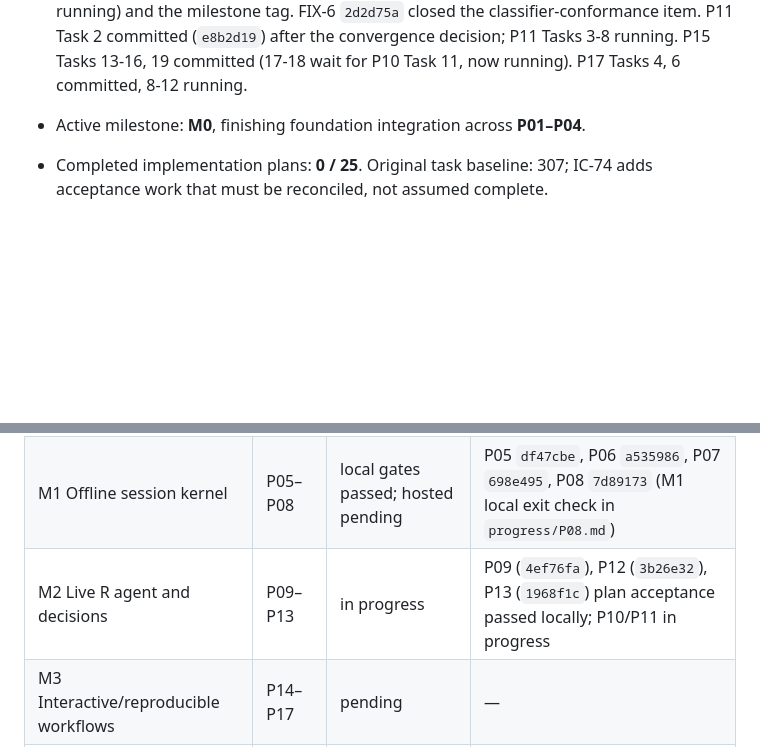
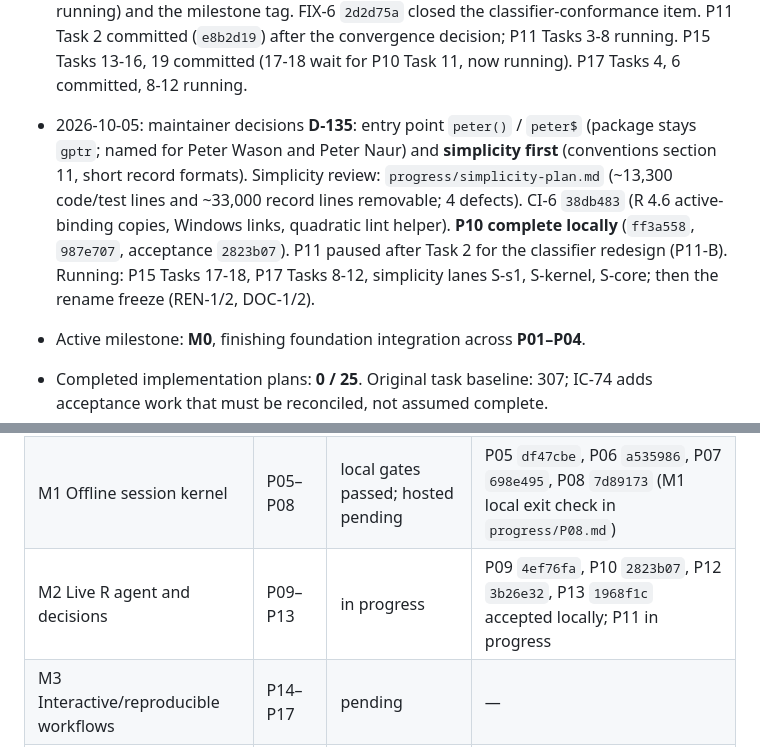
Before and after one commit to Broccolito/gptr, a Markdown page: dev/PROGRESS.md, 2 parts joined by grey strips. Rendered like a GitHub page; blank space fills up the shorter version.

Commit message:
docs(progress): record P10 completion and the simplicity pass
Co-Authored-By: Claude Opus 5.5 <noreply@anthropic.com>

```diff
--- a/dev/PROGRESS.md
+++ b/dev/PROGRESS.md
@@ -79,6 +79,14 @@ Resume log (newest last):
   the milestone tag. FIX-6 `2d2d75a` closed the classifier-conformance item. P11 Task 2 committed
   (`e8b2d19`) after the convergence decision; P11 Tasks 3-8 running. P15 Tasks 13-16, 19
   committed (17-18 wait for P10 Task 11, now running). P17 Tasks 4, 6 committed, 8-12 running.
+- 2026-10-05: maintainer decisions **D-135**: entry point `peter()` / `peter$` (package stays `gptr`;
+  named for Peter Wason and Peter Naur) and **simplicity first** (conventions section 11, short
+  record formats). Simplicity review: `progress/simplicity-plan.md` (~13,300 code/test lines and
+  ~33,000 record lines removable; 4 defects). CI-6 `38db483` (R 4.6 active-binding copies,
+  Windows links, quadratic lint helper). **P10 complete locally** (`ff3a558`, `987e707`,
+  acceptance `2823b07`). P11 paused after Task 2 for the classifier redesign (P11-B). Running:
+  P15 Tasks 17-18, P17 Tasks 8-12, simplicity lanes S-s1, S-kernel, S-core; then the rename
+  freeze (REN-1/2, DOC-1/2).
 
 - Active milestone: **M0**, finishing foundation integration across **P01–P04**.
 - Completed implementation plans: **0 / 25**. Original task baseline: 307;
@@ -148,7 +156,7 @@ Resume log (newest last):
 |---|---|---|---|
 | M0 Foundation | P01–P04 | paused; acceptance pending | All P01 tasks passed focused checks; integrated acceptance underway |
 | M1 Offline session kernel | P05–P08 | local gates passed; hosted pending | P05 `df47cbe`, P06 `a535986`, P07 `698e495`, P08 `7d89173` (M1 local exit check in `progress/P08.md`) |
-| M2 Live R agent and decisions | P09–P13 | in progress | P09 (`4ef76fa`), P12 (`3b26e32`), P13 (`1968f1c`) plan acceptance passed locally; P10/P11 in progress |
+| M2 Live R agent and decisions | P09–P13 | in progress | P09 `4ef76fa`, P10 `2823b07`, P12 `3b26e32`, P13 `1968f1c` accepted locally; P11 in progress |
 | M3 Interactive/reproducible workflows | P14–P17 | pending | — |
 | M4 Interoperability and agents | P18–P21 | pending | — |
 | M5 Applications, benchmarks, release | P22–P25 | pending | — |
```
